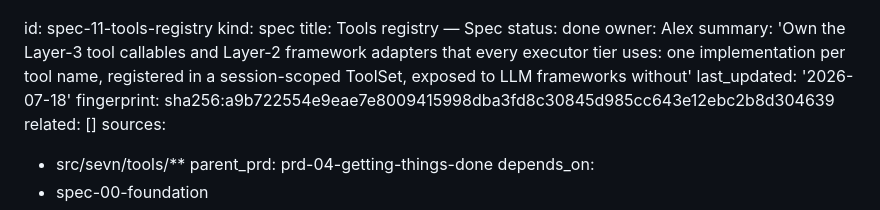
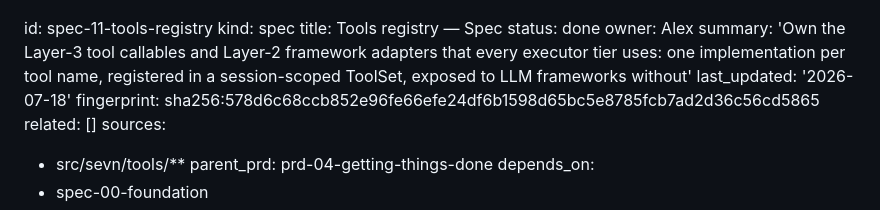
Before and after one commit to sevn-bot/sevn, a Markdown page: about-sevn.bot/specs/11-tools-registry.md, the part around the change. Rendered like a GitHub page.

Commit message:
chore(docs): refresh about-doc fingerprints
Co-authored-by: Copilot App <223556219+Copilot@users.noreply.github.com>

```diff
--- a/about-sevn.bot/specs/11-tools-registry.md
+++ b/about-sevn.bot/specs/11-tools-registry.md
@@ -8,7 +8,7 @@ summary: 'Own the Layer-3 tool callables and Layer-2 framework adapters that eve
   executor tier uses: one implementation per tool name, registered in a session-scoped
   ToolSet, exposed to LLM frameworks without'
 last_updated: '2026-07-18'
-fingerprint: sha256:a9b722554e9eae7e8009415998dba3fd8c30845d985cc643e12ebc2b8d304639
+fingerprint: sha256:578d6c68ccb852e96fe66efe24df6b1598d65bc5e8785fcb7ad2d36c56cd5865
 related: []
 sources:
 - src/sevn/tools/**
```
Also changed, not shown: about-sevn.bot/prd/04-getting-things-done.md (+1 -1 lines).
